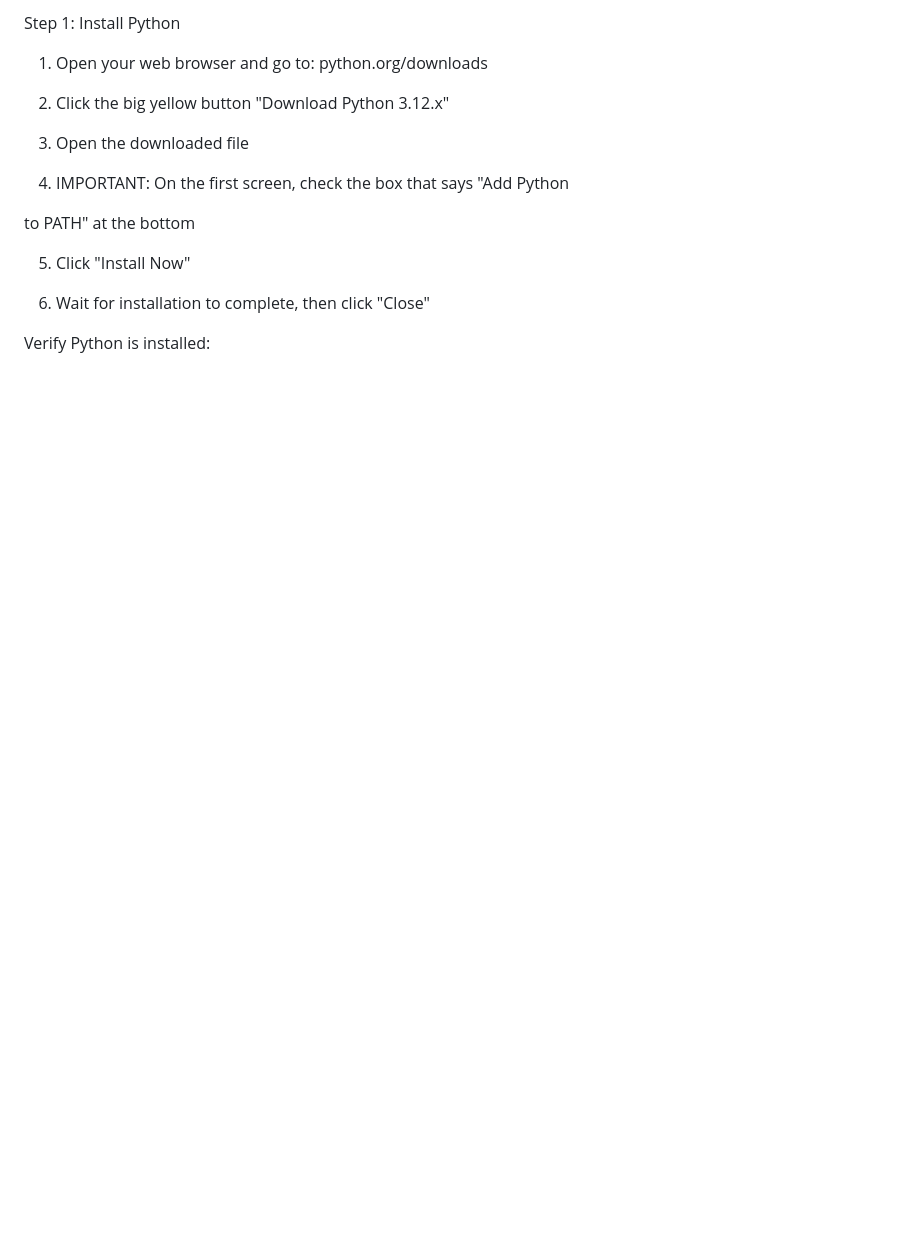
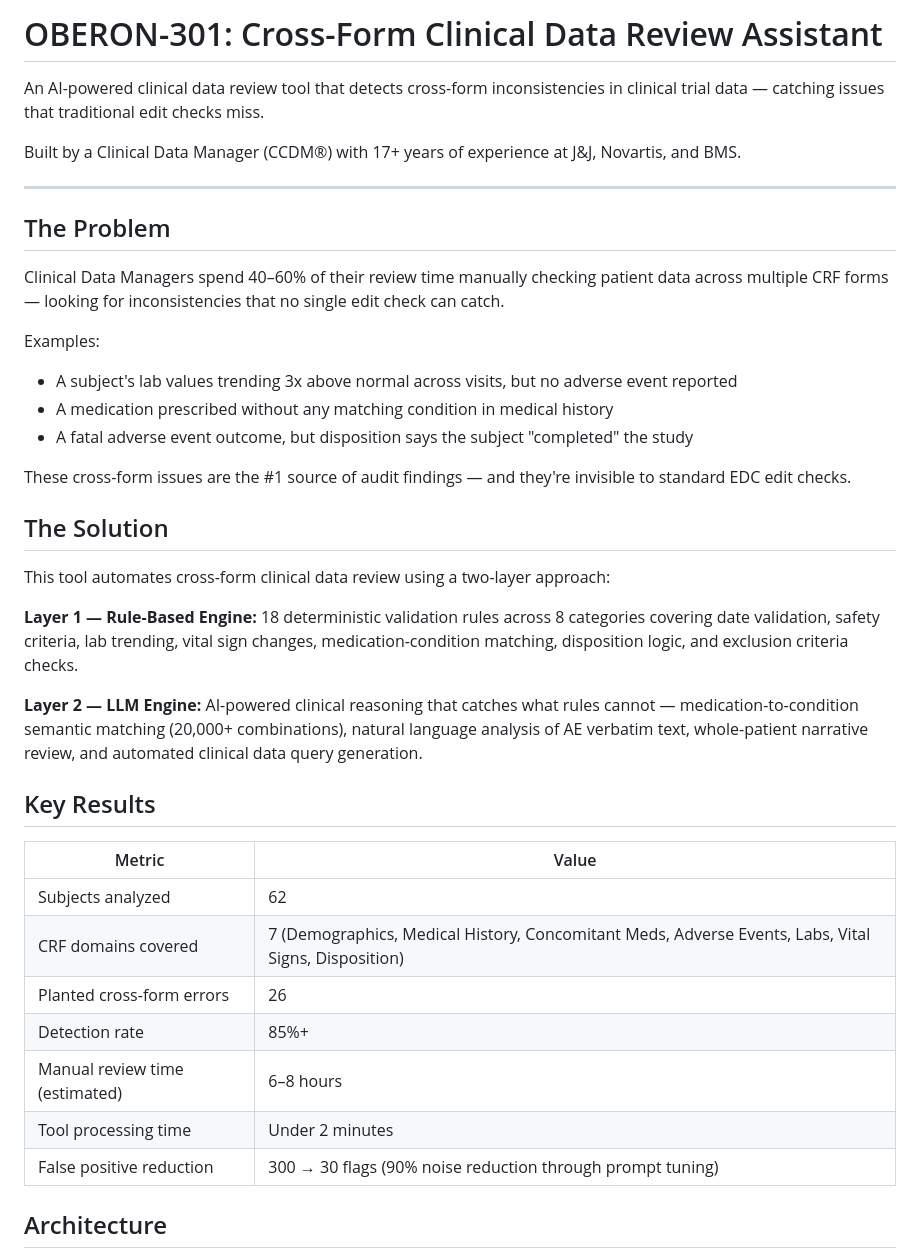
Before and after one commit to naresh0705/Clinical-Data-Review, a Markdown page: README.md, the part around one of its changes. GitHub-like rendering; blank space fills up the shorter version.

```diff
--- a/README.md
+++ b/README.md
@@ -1,24 +1,41 @@
-  Step 1: Install Python
+# OBERON-301: Cross-Form Clinical Data Review Assistant
 
+An AI-powered clinical data review tool that detects cross-form inconsistencies in clinical trial data — catching issues that traditional edit checks miss.
 
+Built by a Clinical Data Manager (CCDM®) with 17+ years of experience at J&J, Novartis, and BMS.
 
-  1. Open your web browser and go to: python.org/downloads
+---
 
-  2. Click the big yellow button "Download Python 3.12.x"
+## The Problem
 
-  3. Open the downloaded file
+Clinical Data Managers spend 40–60% of their review time manually checking patient data across multiple CRF forms — looking for inconsistencies that no single edit check can catch.
 
-  4. IMPORTANT: On the first screen, check the box that says "Add Python
+Examples:
+- A subject's lab values trending 3x above normal across visits, but no adverse event reported
+- A medication prescribed without any matching condition in medical history
+- A fatal adverse event outcome, but disposition says the subject "completed" the study
 
-   to PATH" at the bottom
+These cross-form issues are the #1 source of audit findings — and they're invisible to standard EDC edit checks.
 
-  5. Click "Install Now"
+## The Solution
 
-  6. Wait for installation to complete, then click "Close"
+This tool automates cross-form clinical data review using a two-layer approach:
 
+**Layer 1 — Rule-Based Engine:** 18 deterministic validation rules across 8 categories covering date validation, safety criteria, lab trending, vital sign changes, medication-condition matching, disposition logic, and exclusion criteria checks.
 
+**Layer 2 — LLM Engine:** AI-powered clinical reasoning that catches what rules cannot — medication-to-condition semantic matching (20,000+ combinations), natural language analysis of AE verbatim text, whole-patient narrative review, and automated clinical data query generation.
 
-  Verify Python is installed:
+## Key Results
 
+| Metric | Value |
+|--------|-------|
+| Subjects analyzed | 62 |
+| CRF domains covered | 7 (Demographics, Medical History, Concomitant Meds, Adverse Events, Labs, Vital Signs, Disposition) |
+| Planted cross-form errors | 26 |
+| Detection rate | 85%+ |
+| Manual review time (estimated) | 6–8 hours |
+| Tool processing time | Under 2 minutes |
+| False positive reduction | 300 → 30 flags (90% noise reduction through prompt tuning) |
 
+## Architecture
 
```
Also changed, not shown: other parts of README.md (+118 -303 lines).
